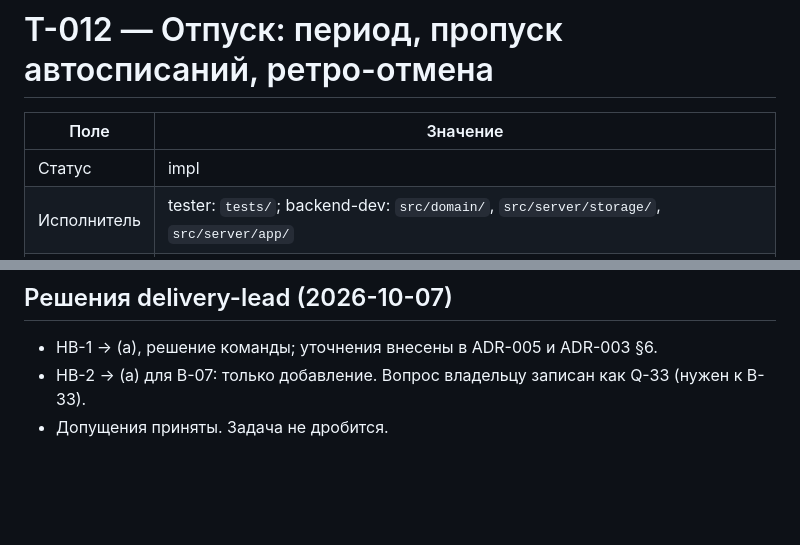
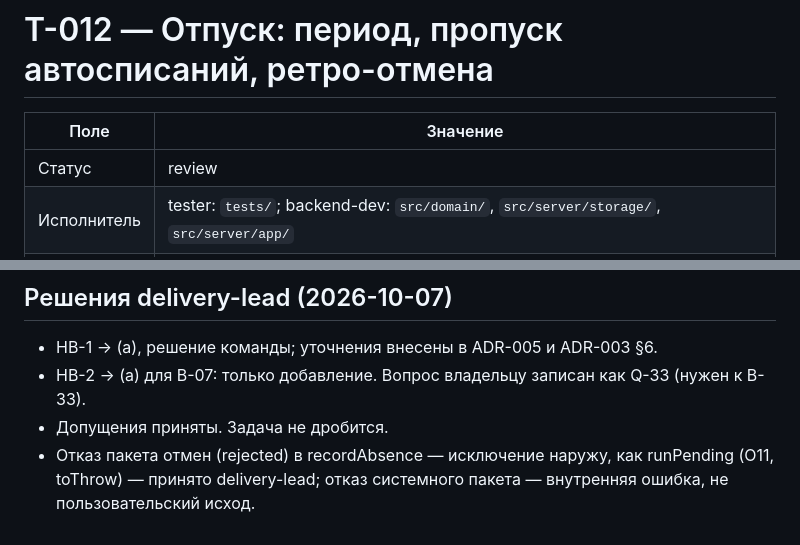
Before and after one commit to alex-vik/Kithcen-Hub, a Markdown page: docs/tasks/T-012-absence.md, 2 parts joined by grey strips. GitHub-like rendering; blank space fills up the shorter version.

Commit message:
T-012 -> review
Co-Authored-By: Claude Opus 5.5 <noreply@anthropic.com>
Claude-Session: https://claude.ai/code/session_01LSxx4rL49GHQHRXrc34jWh

```diff
--- a/docs/tasks/T-012-absence.md
+++ b/docs/tasks/T-012-absence.md
@@ -2,7 +2,7 @@
 
 | Поле | Значение |
 | --- | --- |
-| Статус | impl |
+| Статус | review |
 | Исполнитель | tester: `tests/`; backend-dev: `src/domain/`, `src/server/storage/`, `src/server/app/` |
 | Покрывает | FR-ABS-01, FR-ABS-02, FR-ABS-03 (часть «автосписания не выполняются»), FR-ABS-04; затрагивает BR-02, BR-26, BR-27, BR-15, NFR-07, NFR-14, NFR-16 |
 | Зависит от | T-002/T-003 (`stockBalance`, `stockLedger`, `cancelledIds`, отмена), T-004 (`openStorage`, миграции), T-005 (`recordSystemBatch`, `derivedId`), T-009 (`createBalanceCache`), T-010 (`autoWriteoffsForDay`, `runPending`, `time.ts`), T-011 (SAVEPOINT) — все done |
@@ -274,3 +274,4 @@ Tester пишет тесты раньше реализации, поэтому
 - НВ-1 → (а), решение команды; уточнения внесены в ADR-005 и ADR-003 §6.
 - НВ-2 → (а) для B-07: только добавление. Вопрос владельцу записан как Q-33 (нужен к B-33).
 - Допущения приняты. Задача не дробится.
+- Отказ пакета отмен (rejected) в recordAbsence — исключение наружу, как runPending (О11, toThrow) — принято delivery-lead; отказ системного пакета — внутренняя ошибка, не пользовательский исход.
```
